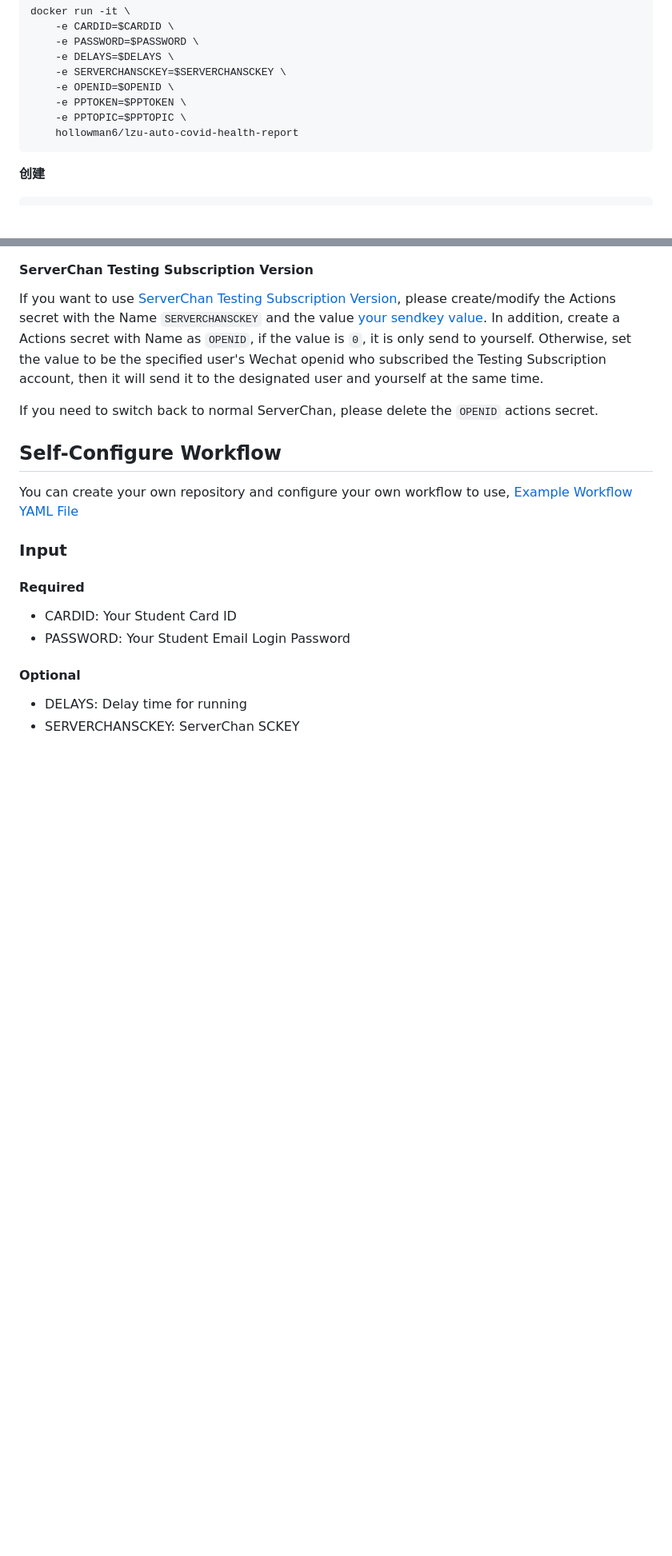
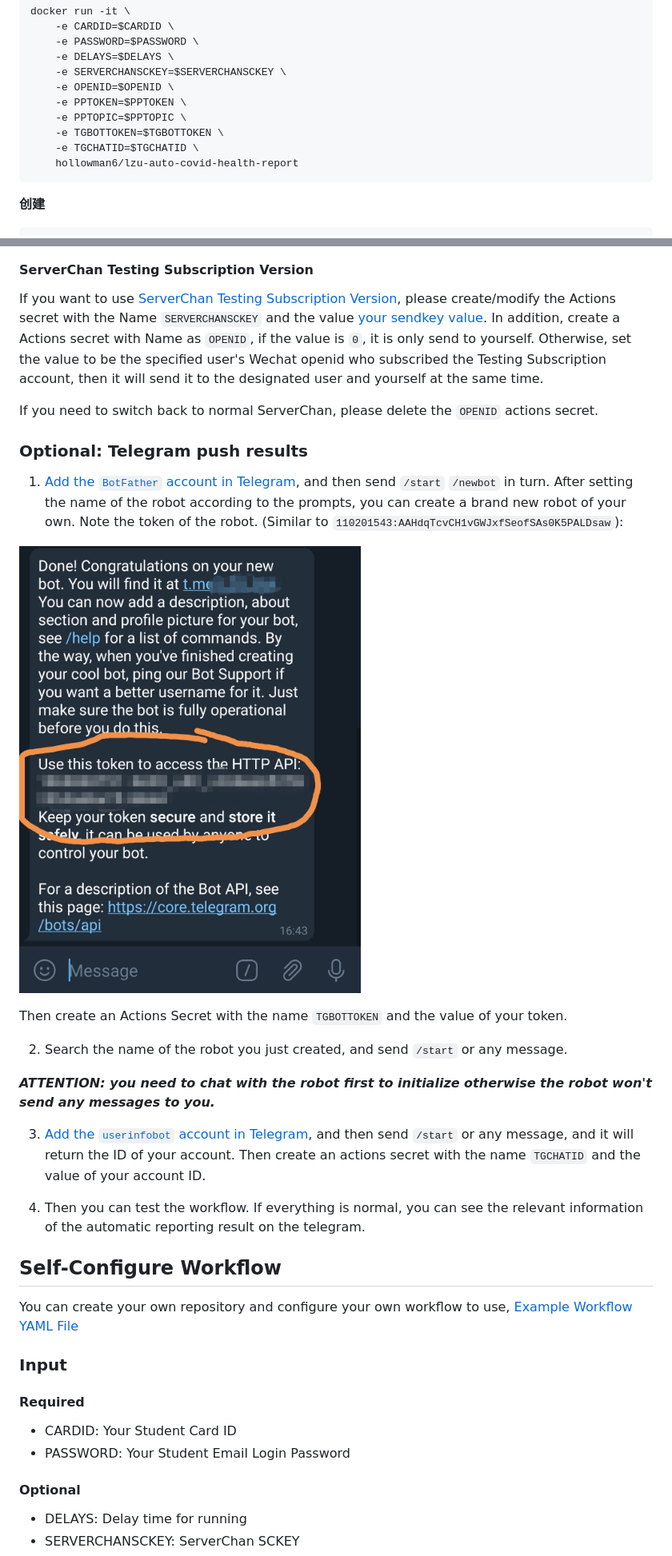
Before and after one commit to fallwink/LZU-Auto-COVID, a Markdown page: README.md, 2 parts joined by grey strips. Shown: that part at 80% size. Drawn GitHub-style; pictures changed too: img/Telegram.jpg (added); blank space fills up the shorter version.

Commit message:
Latest push
Signed-off-by: Hollow Man <hollowman@hollowman.ml>

````diff
--- a/README.md
+++ b/README.md
@@ -141,6 +161,8 @@ docker run -it \
     -e OPENID=$OPENID \
     -e PPTOKEN=$PPTOKEN \
     -e PPTOPIC=$PPTOPIC \
+    -e TGBOTTOKEN=$TGBOTTOKEN \
+    -e TGCHATID=$TGCHATID \
     hollowman6/lzu-auto-covid-health-report
 ```
 
@@ -303,6 +325,22 @@ If you want to use [ServerChan Testing Subscription Version](https://sct.ftqq.co
 
 If you need to switch back to normal ServerChan, please delete the `OPENID` actions secret.
 
+### Optional: Telegram push results
+
+1. [Add the `BotFather` account in Telegram](https://t.me/botfather), and then send `/start` `/newbot` in turn. After setting the name of the robot according to the prompts, you can create a brand new robot of your own. Note the token of the robot. (Similar to `110201543:AAHdqTcvCH1vGWJxfSeofSAs0K5PALDsaw`):
+
+![](img/Telegram.jpg)
+
+Then create an Actions Secret with the name `TGBOTTOKEN` and the value of your token.
+
+2. Search the name of the robot you just created, and send `/start` or any message.
+
+***ATTENTION: you need to chat with the robot first to initialize otherwise the robot won't send any messages to you.***
+
+3. [Add the `userinfobot` account in Telegram](https://t.me/userinfobot), and then send `/start` or any message, and it will return the ID of your account. Then create an actions secret with the name `TGCHATID` and the value of your account ID.
+
+4. Then you can test the workflow. If everything is normal, you can see the relevant information of the automatic reporting result on the telegram.
+
 ## Self-Configure Workflow
 
 You can create your own repository and configure your own workflow to use, [Example Workflow YAML File](.github/workflows/autoreport-docker.yml)
````
Also changed, not shown: other parts of README.md (+28 -2 lines), 16 other files.
